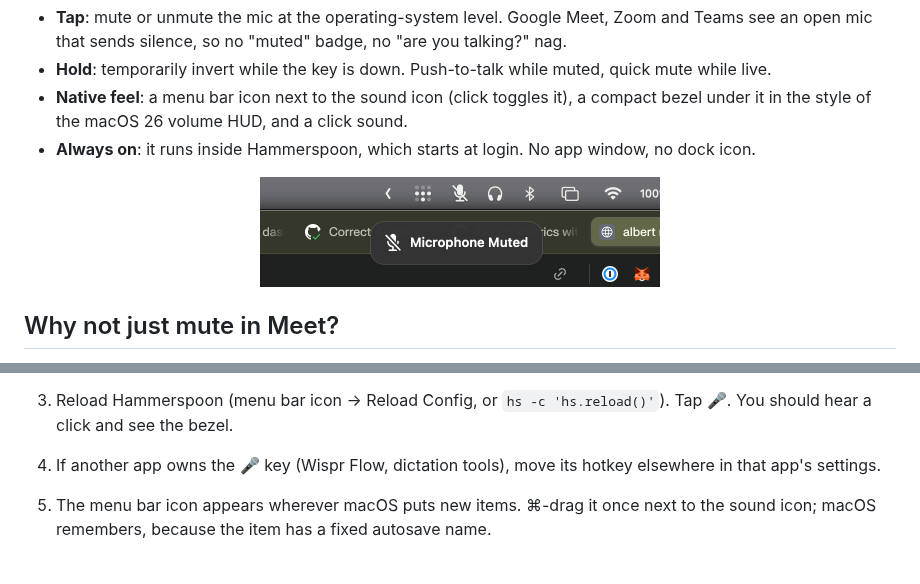
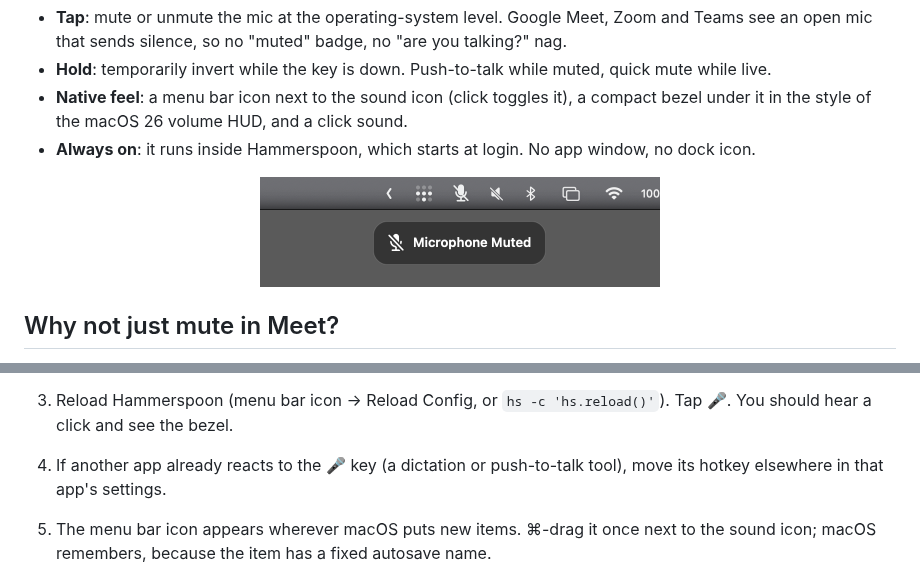
Before and after one commit to albert-mr/mickey, a Markdown page: README.md, 2 parts joined by grey strips. Drawn GitHub-style; pictures changed too: docs/bezel.png.

```diff
--- a/README.md
+++ b/README.md
@@ -45,7 +45,7 @@ Both are free and open source. Give each the permissions it asks for on first la
 
 3. Reload Hammerspoon (menu bar icon → Reload Config, or `hs -c 'hs.reload()'`). Tap 🎤. You should hear a click and see the bezel.
 
-4. If another app owns the 🎤 key (Wispr Flow, dictation tools), move its hotkey elsewhere in that app's settings.
+4. If another app already reacts to the 🎤 key (a dictation or push-to-talk tool), move its hotkey elsewhere in that app's settings.
 
 5. The menu bar icon appears wherever macOS puts new items. ⌘-drag it once next to the sound icon; macOS remembers, because the item has a fixed autosave name.
 
```
Also changed, not shown: tasks/lessons.md (deleted, +0 -9 lines), tasks/todo.md (deleted, +0 -22 lines), 4 other files.
